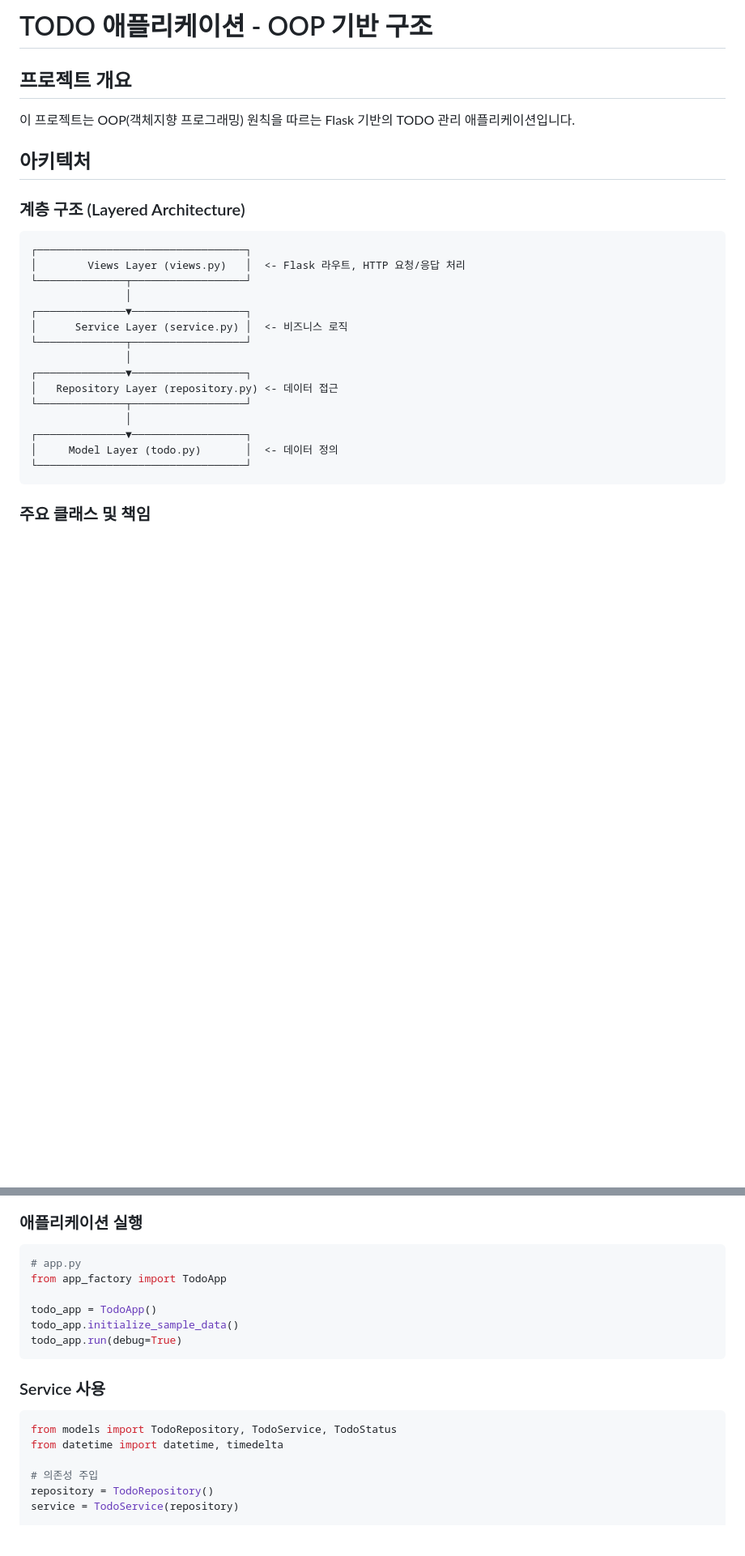
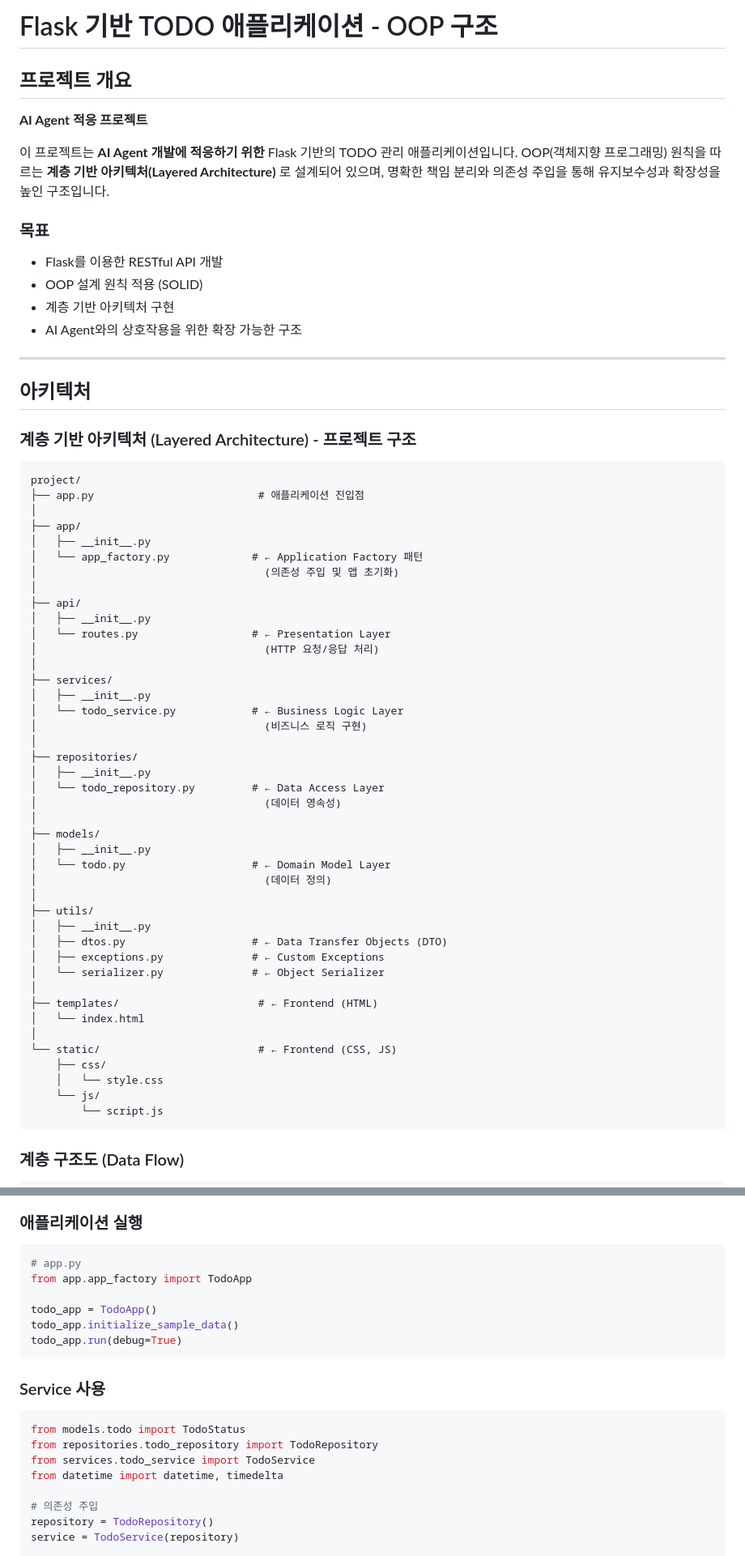
Before and after one commit to RudinP/MiniProject2, a Markdown page: README.md, 2 parts joined by grey strips. Shown at 81% size. Drawn GitHub-style; blank space fills up the shorter version.

````diff
--- a/README.md
+++ b/README.md
@@ -1,29 +1,67 @@
-# TODO 애플리케이션 - OOP 기반 구조
+# Flask 기반 TODO 애플리케이션 - OOP 구조
 
 ## 프로젝트 개요
-이 프로젝트는 OOP(객체지향 프로그래밍) 원칙을 따르는 Flask 기반의 TODO 관리 애플리케이션입니다.
+**AI Agent 적응 프로젝트**
+
+이 프로젝트는 **AI Agent 개발에 적응하기 위한** Flask 기반의 TODO 관리 애플리케이션입니다.
+OOP(객체지향 프로그래밍) 원칙을 따르는 **계층 기반 아키텍처(Layered Architecture)** 로 설계되어 있으며, 명확한 책임 분리와 의존성 주입을 통해 유지보수성과 확장성을 높인 구조입니다.
+
+### 목표
+- Flask를 이용한 RESTful API 개발
+- OOP 설계 원칙 적용 (SOLID)
+- 계층 기반 아키텍처 구현
+- AI Agent와의 상호작용을 위한 확장 가능한 구조
+
+---
 
 ## 아키텍처
 
-### 계층 구조 (Layered Architecture)
+### 계층 기반 아키텍처 (Layered Architecture) - 프로젝트 구조
 
 ```
-┌─────────────────────────────────┐
-│        Views Layer (views.py)   │  <- Flask 라우트, HTTP 요청/응답 처리
-└──────────────┬──────────────────┘
-               │
-┌──────────────▼──────────────────┐
-│      Service Layer (service.py) │  <- 비즈니스 로직
-└──────────────┬──────────────────┘
-               │
-┌──────────────▼──────────────────┐
-│   Repository Layer (repository.py) <- 데이터 접근
-└──────────────┬──────────────────┘
-               │
-┌──────────────▼──────────────────┐
-│     Model Layer (todo.py)       │  <- 데이터 정의
-└─────────────────────────────────┘
+project/
+├── app.py                          # 애플리케이션 진입점
+│
+├── app/
+│   ├── __init__.py
+│   └── app_factory.py             # ← Application Factory 패턴
+│                                    (의존성 주입 및 앱 초기화)
+│
+├── api/
+│   ├── __init__.py
+│   └── routes.py                  # ← Presentation Layer
+│                                    (HTTP 요청/응답 처리)
+│
+├── services/
+│   ├── __init__.py
+│   └── todo_service.py            # ← Business Logic Layer
+│                                    (비즈니스 로직 구현)
+│
+├── repositories/
+│   ├── __init__.py
+│   └── todo_repository.py         # ← Data Access Layer
+│                                    (데이터 영속성)
+│
+├── models/
+│   ├── __init__.py
+│   └── todo.py                    # ← Domain Model Layer
+│                                    (데이터 정의)
+│
+├── utils/
+│   ├── __init__.py
+│   ├── dtos.py                    # ← Data Transfer Objects (DTO)
+│   ├── exceptions.py              # ← Custom Exceptions
+│   └── serializer.py              # ← Object Serializer
+│
+├── templates/                      # ← Frontend (HTML)
+│   └── index.html
+│
+└── static/                         # ← Frontend (CSS, JS)
+    ├── css/
+    │   └── style.css
+    └── js/
+        └── script.js
 ```
 
-### 주요 클래스 및 책임
+### 계층 구조도 (Data Flow)
 
@@ -125,7 +200,7 @@
 ### 애플리케이션 실행
 ```python
 # app.py
-from app_factory import TodoApp
+from app.app_factory import TodoApp
 
 todo_app = TodoApp()
 todo_app.initialize_sample_data()
@@ -134,7 +209,9 @@ todo_app.run(debug=True)
 
 ### Service 사용
 ```python
-from models import TodoRepository, TodoService, TodoStatus
+from models.todo import TodoStatus
+from repositories.todo_repository import TodoRepository
+from services.todo_service import TodoService
 from datetime import datetime, timedelta
 
 # 의존성 주입
````
Also changed, not shown: other parts of README.md (+95 -88 lines).
